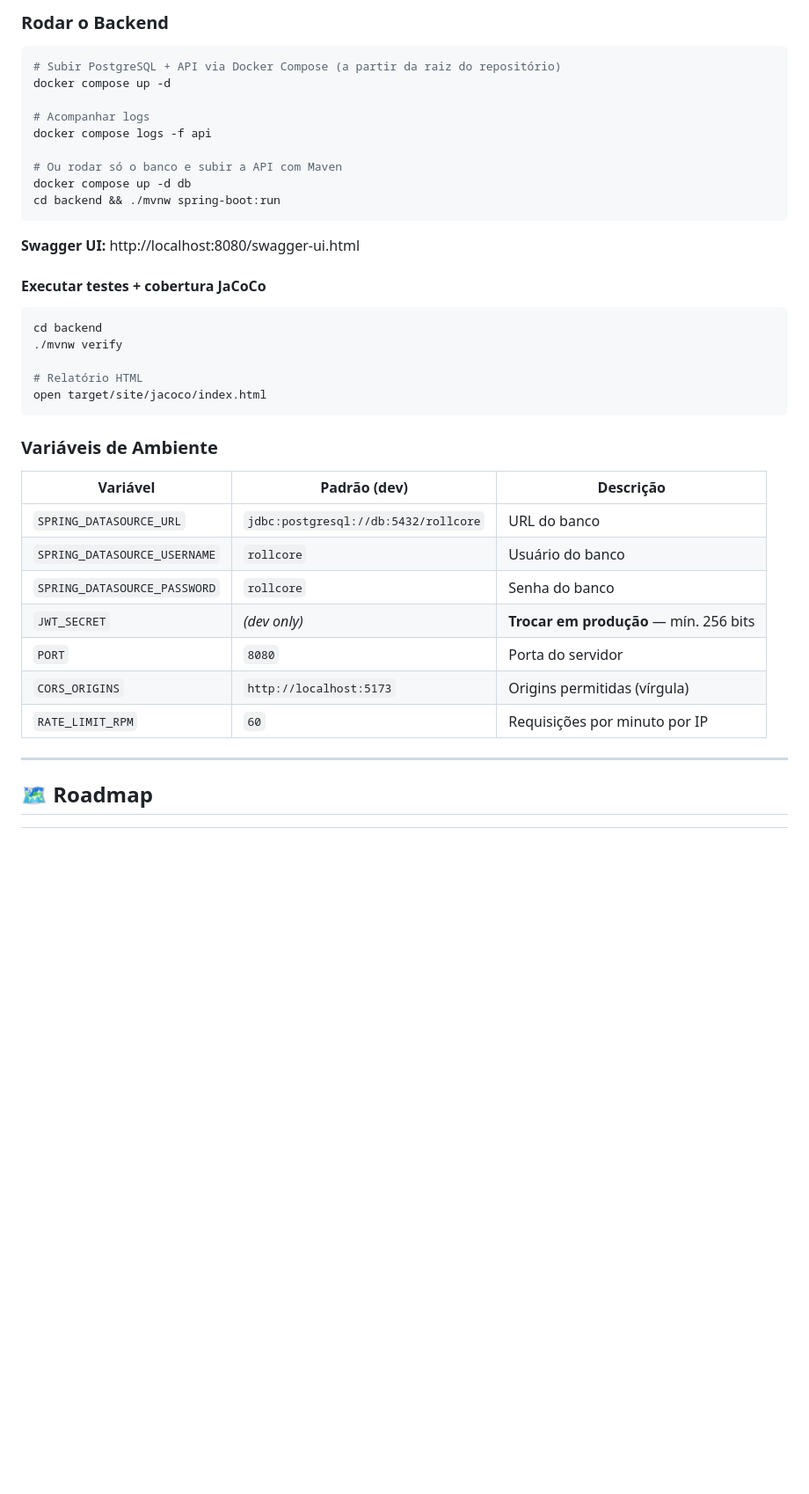
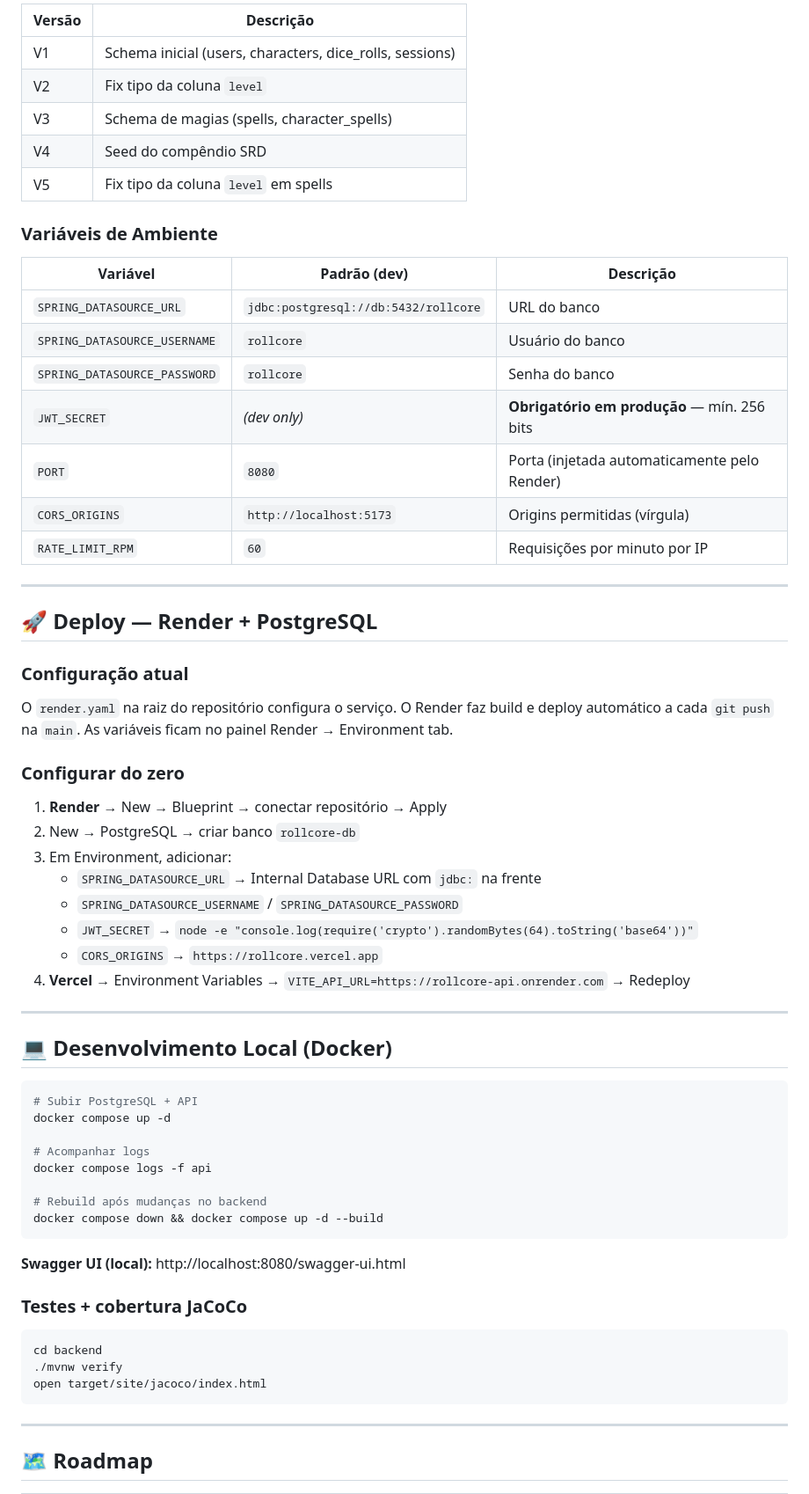
Before and after one commit to Takesh0s/RollCore, a Markdown page: README.md, the part around one of its changes. Shown at 88% size. Drawn GitHub-style; blank space fills up the shorter version.

````diff
--- a/README.md
+++ b/README.md
@@ -279,28 +220,10 @@ backend/
-### Rodar o Backend
-
-```bash
-# Subir PostgreSQL + API via Docker Compose (a partir da raiz do repositório)
-docker compose up -d
-
-# Acompanhar logs
-docker compose logs -f api
-
-# Ou rodar só o banco e subir a API com Maven
-docker compose up -d db
-cd backend && ./mvnw spring-boot:run
-```
-
-**Swagger UI:** http://localhost:8080/swagger-ui.html
-
-#### Executar testes + cobertura JaCoCo
-
-```bash
-cd backend
-./mvnw verify
-
-# Relatório HTML
-open target/site/jacoco/index.html
-```
+| Versão | Descrição |
+|---|---|
+| V1 | Schema inicial (users, characters, dice_rolls, sessions) |
+| V2 | Fix tipo da coluna `level` |
+| V3 | Schema de magias (spells, character_spells) |
+| V4 | Seed do compêndio SRD |
+| V5 | Fix tipo da coluna `level` em spells |
 
 ### Variáveis de Ambiente
 
@@ -309,10 +232,54 @@ open target/site/jacoco/index.html
 | `SPRING_DATASOURCE_URL` | `jdbc:postgresql://db:5432/rollcore` | URL do banco |
 | `SPRING_DATASOURCE_USERNAME` | `rollcore` | Usuário do banco |
 | `SPRING_DATASOURCE_PASSWORD` | `rollcore` | Senha do banco |
-| `JWT_SECRET` | *(dev only)* | **Trocar em produção** — mín. 256 bits |
-| `PORT` | `8080` | Porta do servidor |
+| `JWT_SECRET` | *(dev only)* | **Obrigatório em produção** — mín. 256 bits |
+| `PORT` | `8080` | Porta (injetada automaticamente pelo Render) |
 | `CORS_ORIGINS` | `http://localhost:5173` | Origins permitidas (vírgula) |
 | `RATE_LIMIT_RPM` | `60` | Requisições por minuto por IP |
+
+---
+
+## 🚀 Deploy — Render + PostgreSQL
+
+### Configuração atual
+
+O `render.yaml` na raiz do repositório configura o serviço. O Render faz build e deploy automático a cada `git push` na `main`. As variáveis ficam no painel Render → Environment tab.
+
+### Configurar do zero
+
+1. **Render** → New → Blueprint → conectar repositório → Apply
+2. New → PostgreSQL → criar banco `rollcore-db`
+3. Em Environment, adicionar:
+   - `SPRING_DATASOURCE_URL` → Internal Database URL com `jdbc:` na frente
+   - `SPRING_DATASOURCE_USERNAME` / `SPRING_DATASOURCE_PASSWORD`
+   - `JWT_SECRET` → `node -e "console.log(require('crypto').randomBytes(64).toString('base64'))"`
+   - `CORS_ORIGINS` → `https://rollcore.vercel.app`
+4. **Vercel** → Environment Variables → `VITE_API_URL=https://rollcore-api.onrender.com` → Redeploy
+
+---
+
+## 💻 Desenvolvimento Local (Docker)
+
+```bash
+# Subir PostgreSQL + API
+docker compose up -d
+
+# Acompanhar logs
+docker compose logs -f api
+
+# Rebuild após mudanças no backend
+docker compose down && docker compose up -d --build
+```
+
+**Swagger UI (local):** http://localhost:8080/swagger-ui.html
+
+### Testes + cobertura JaCoCo
+
+```bash
+cd backend
+./mvnw verify
+open target/site/jacoco/index.html
+```
 
 ---
 
````
Also changed, not shown: other parts of README.md (+70 -129 lines).
